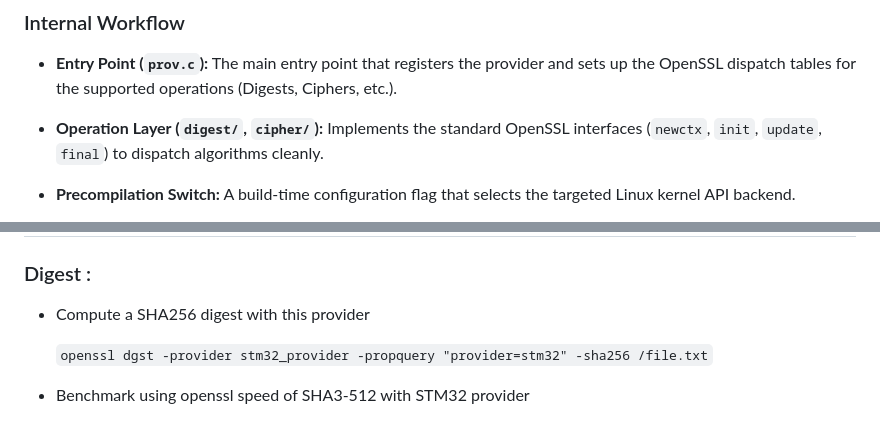
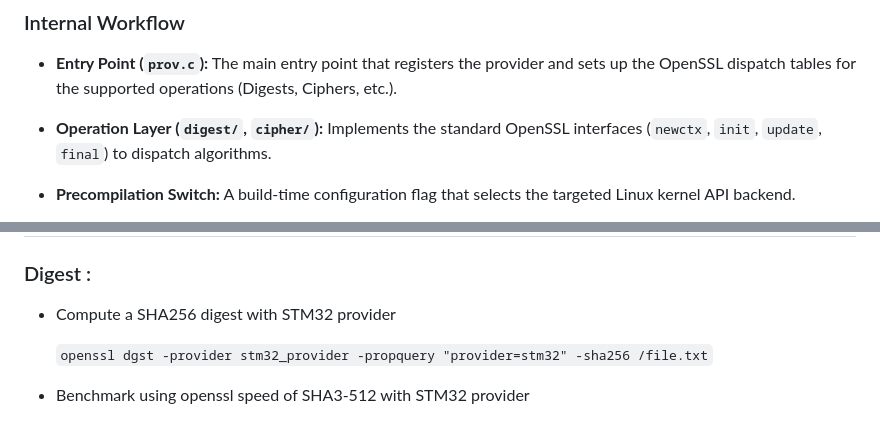
Before and after one commit to mxvxzzz/stm32-provider, a Markdown page: README.md, 2 parts joined by grey strips. Rendered like a GitHub page.

```diff
--- a/README.md
+++ b/README.md
@@ -24,7 +24,7 @@ This project uses:
 
 - **Entry Point (`prov.c`):** The main entry point that registers the provider and sets up the OpenSSL dispatch tables for the supported operations (Digests, Ciphers, etc.).
 
-- **Operation Layer (`digest/`, `cipher/`):** Implements the standard OpenSSL interfaces (`newctx`, `init`, `update`, `final`) to dispatch algorithms cleanly.
+- **Operation Layer (`digest/`, `cipher/`):** Implements the standard OpenSSL interfaces (`newctx`, `init`, `update`, `final`) to dispatch algorithms.
 
 - **Precompilation Switch:** A build-time configuration flag that selects the targeted Linux kernel API backend.
 
@@ -84,7 +84,7 @@ OpenSSL command-line tools accept provider options such as -provider and -provid
 
 ### Digest :
 
-- Compute a SHA256 digest with this provider
+- Compute a SHA256 digest with STM32 provider
 
   `openssl dgst -provider stm32_provider -propquery "provider=stm32" -sha256 /file.txt`
 
```
